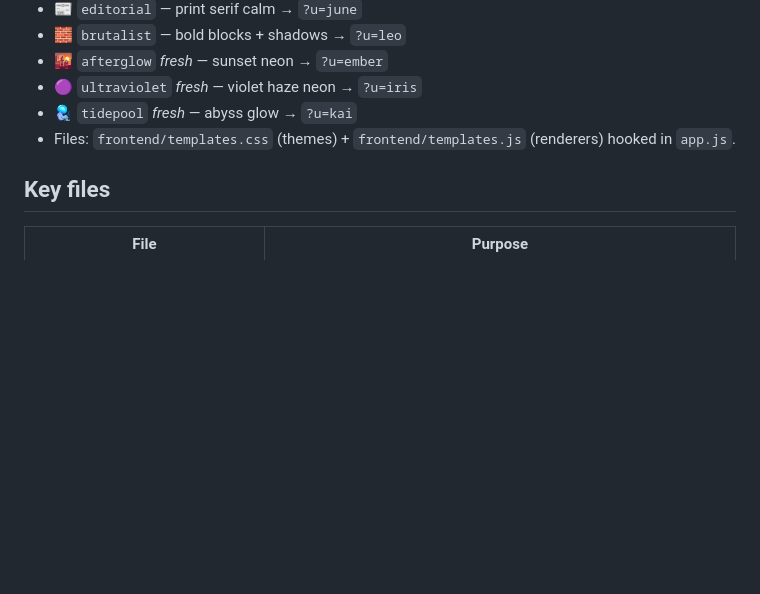
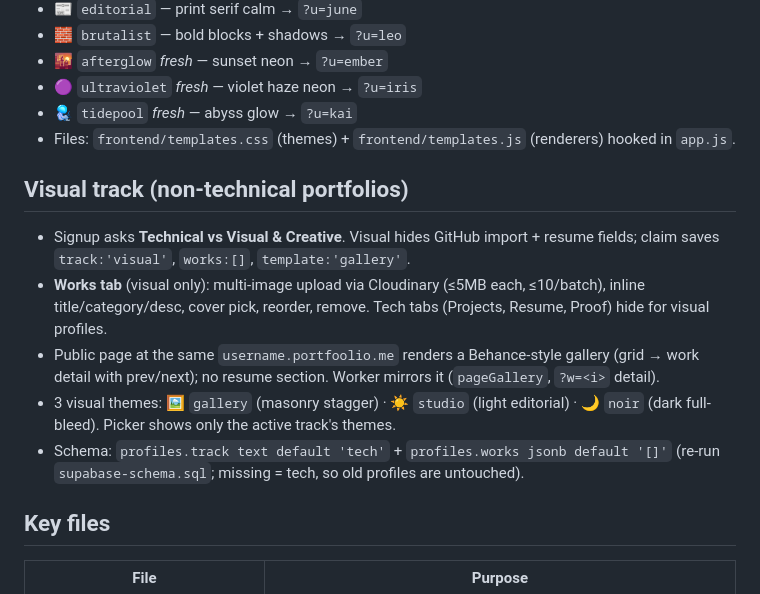
Before and after one commit to neeraj-k-r/portfoolio, a Markdown page: README.md, the part around the change. Rendered like a GitHub page; blank space fills up the shorter version.

Commit message:
docs: visual track portfolio section

```diff
--- a/README.md
+++ b/README.md
@@ -97,6 +97,13 @@ Sites publish instantly; use the admin console to reject/delete spam. Existing `
 - 🪼 `tidepool` *fresh* — abyss glow → `?u=kai`
 - Files: `frontend/templates.css` (themes) + `frontend/templates.js` (renderers) hooked in `app.js`.
 
+## Visual track (non-technical portfolios)
+- Signup asks **Technical vs Visual & Creative**. Visual hides GitHub import + resume fields; claim saves `track:'visual'`, `works:[]`, `template:'gallery'`.
+- **Works tab** (visual only): multi-image upload via Cloudinary (≤5MB each, ≤10/batch), inline title/category/desc, cover pick, reorder, remove. Tech tabs (Projects, Resume, Proof) hide for visual profiles.
+- Public page at the same `username.portfoolio.me` renders a Behance-style gallery (grid → work detail with prev/next); no resume section. Worker mirrors it (`pageGallery`, `?w=<i>` detail).
+- 3 visual themes: 🖼️ `gallery` (masonry stagger) · ☀️ `studio` (light editorial) · 🌙 `noir` (dark full-bleed). Picker shows only the active track's themes.
+- Schema: `profiles.track text default 'tech'` + `profiles.works jsonb default '[]'` (re-run `supabase-schema.sql`; missing = tech, so old profiles are untouched).
+
 ## Key files
 | File | Purpose |
 |------|---------|
```
